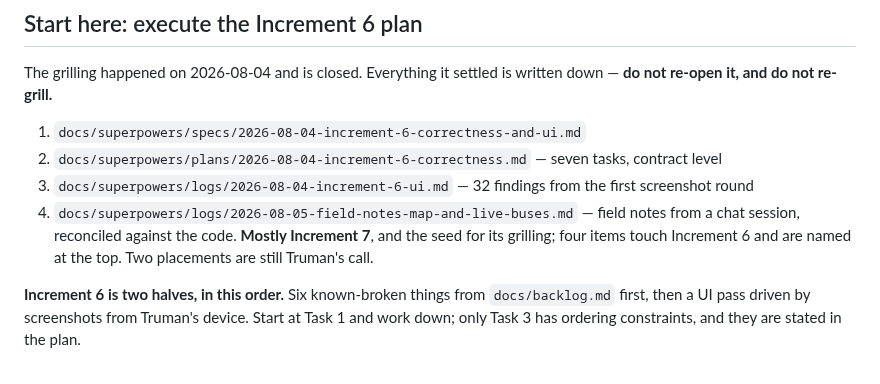
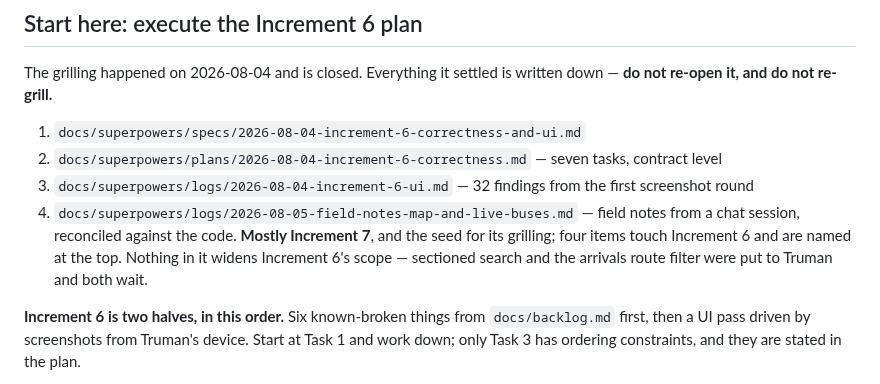
Before and after one commit to choytr/where-da-bus, a Markdown page: docs/handoff.md, the part around the change. Rendered like a GitHub page.

Commit message:
Keep sectioned search and the arrivals route filter out of Increment 6
Both are self-contained and could have slotted into the open UI half.
Put to Truman; his call is that both wait for Increment 7. The UI half
is screenshot-driven polish with no stopping rule, so adding features
widens a diff that cannot close itself. Recorded so it is not
re-proposed.

Co-Authored-By: Claude Opus 5 <noreply@anthropic.com>
Claude-Session: https://claude.ai/code/session_01Lf5ZMkSHsQjFspXnH4JLcb

```diff
--- a/docs/handoff.md
+++ b/docs/handoff.md
@@ -25,7 +25,8 @@ written down — **do not re-open it, and do not re-grill.**
 4. `docs/superpowers/logs/2026-08-05-field-notes-map-and-live-buses.md` — field
    notes from a chat session, reconciled against the code. **Mostly Increment
    7**, and the seed for its grilling; four items touch Increment 6 and are
-   named at the top. Two placements are still Truman's call.
+   named at the top. Nothing in it widens Increment 6's scope — sectioned
+   search and the arrivals route filter were put to Truman and both wait.
 
 **Increment 6 is two halves, in this order.** Six known-broken things from
 `docs/backlog.md` first, then a UI pass driven by screenshots from Truman's
```
Also changed, not shown: 1 other file.
